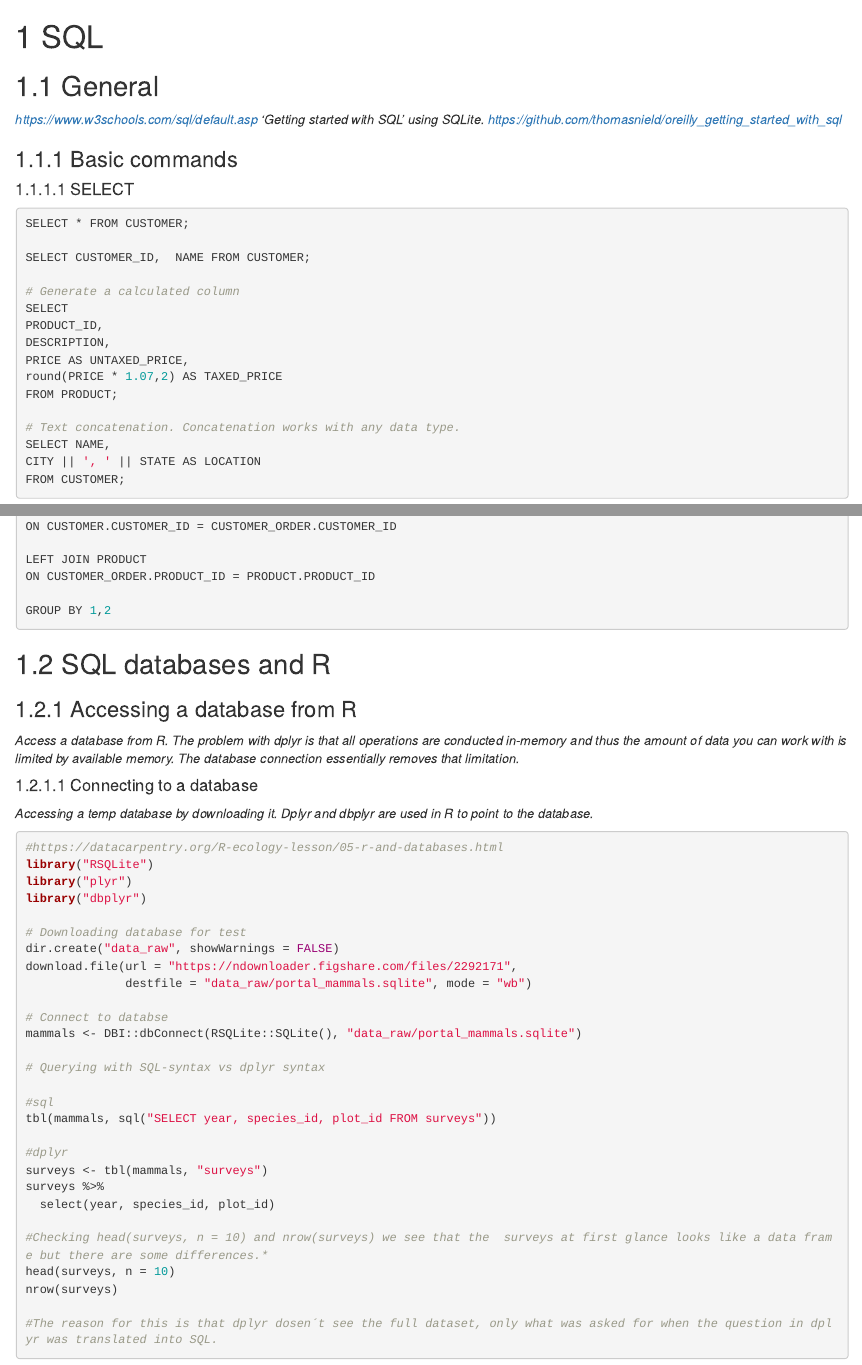
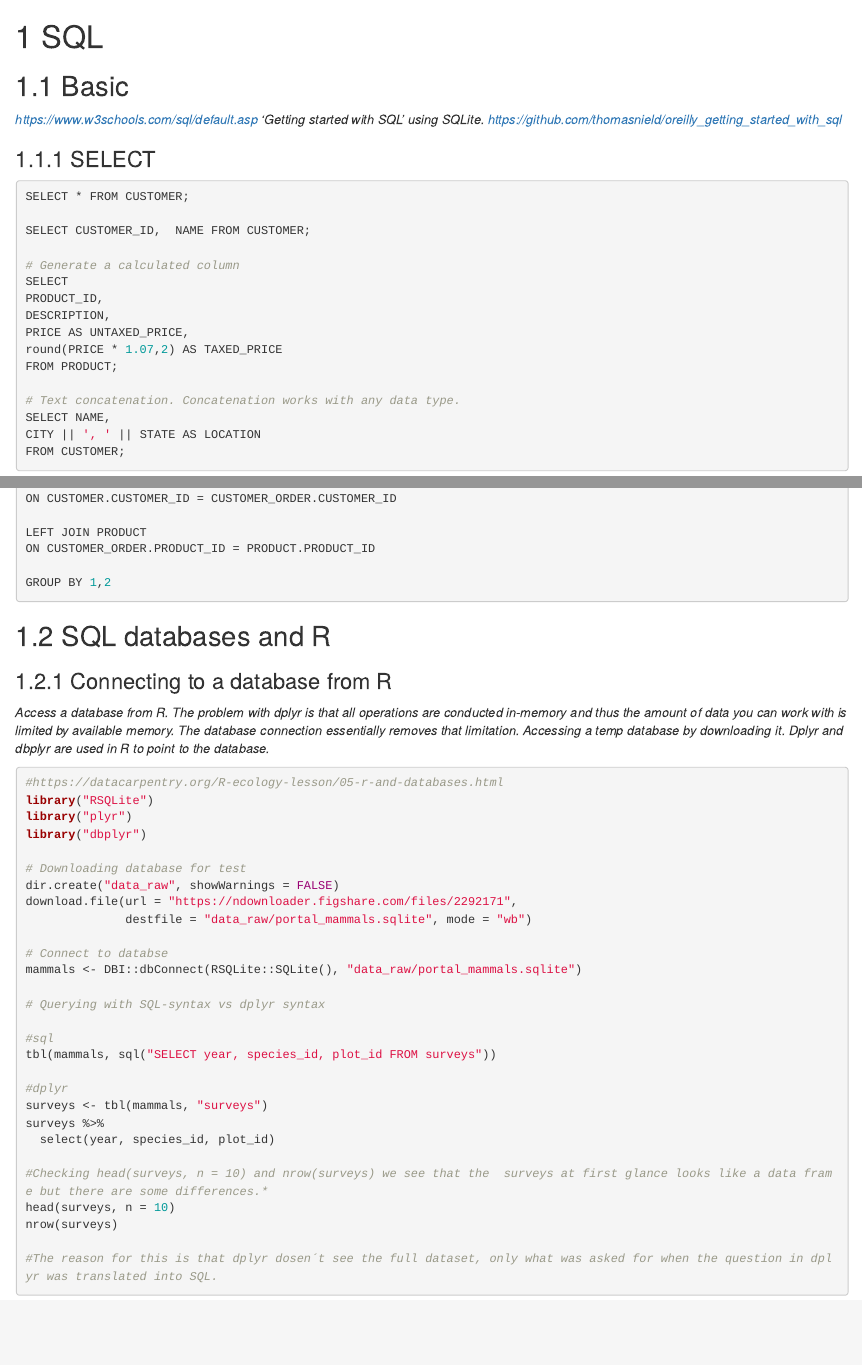
Before and after one commit to cnordenlow/Tutorials, an R Markdown document (04-SQL.Rmd): the page in a window 1100 px wide, from its top, and a second part further down, joined at a grey line. Rendered offline with R 4.5, knitr and Pandoc, with nearby package versions; drawn as R Markdown's standard HTML page in place of the format the file asks for.

Commit message:
Update 04-SQL.Rmd

````diff
--- a/04-SQL.Rmd
+++ b/04-SQL.Rmd
@@ -1,14 +1,13 @@
 # SQL
 
 
-## General
+## Basic
   *https://www.w3schools.com/sql/default.asp*
   *'Getting started with SQL' using SQLite.*
   *https://github.com/thomasnield/oreilly_getting_started_with_sql*
 
-### Basic commands
 
-#### SELECT
+### SELECT
 
 ```{r, echo=T, eval=F}
 
@@ -239,16 +238,13 @@ GROUP BY 1,2
 
 
 
-
 ## SQL databases and R
 
-### Accessing a database from R
+
+### Connecting to a database from R
 
 *Access a database from R.*
 *The problem with dplyr is that all operations are conducted in-memory and thus the amount of data you can work with is limited by available memory. The database connection essentially removes that limitation.*
-
-#### Connecting to a database
-
 *Accessing a temp database by downloading it. Dplyr and dbplyr are used in R to point to the database.*
 
 
````
Also changed, not shown: 04-SQL.Rmd (6 more changed lines).
